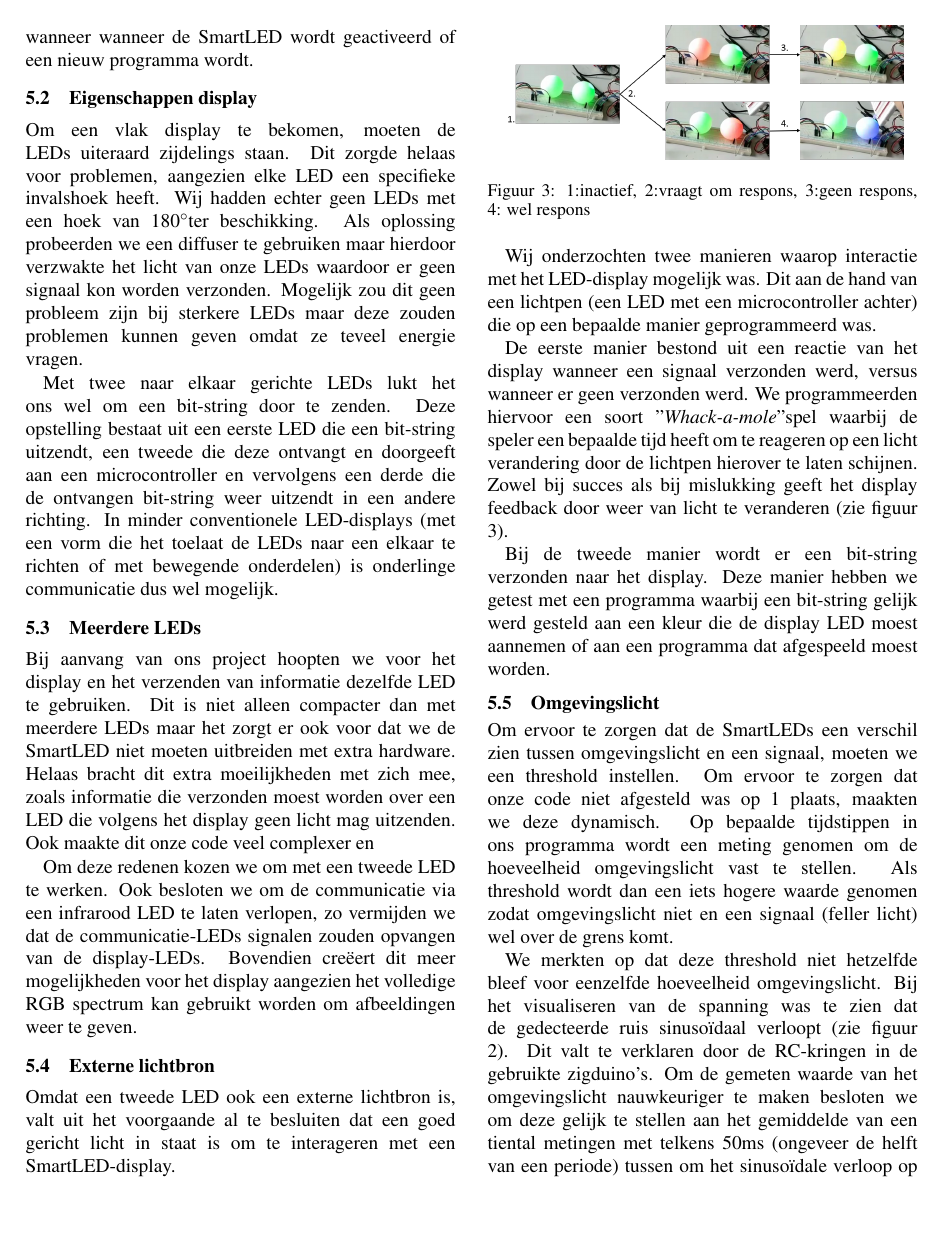
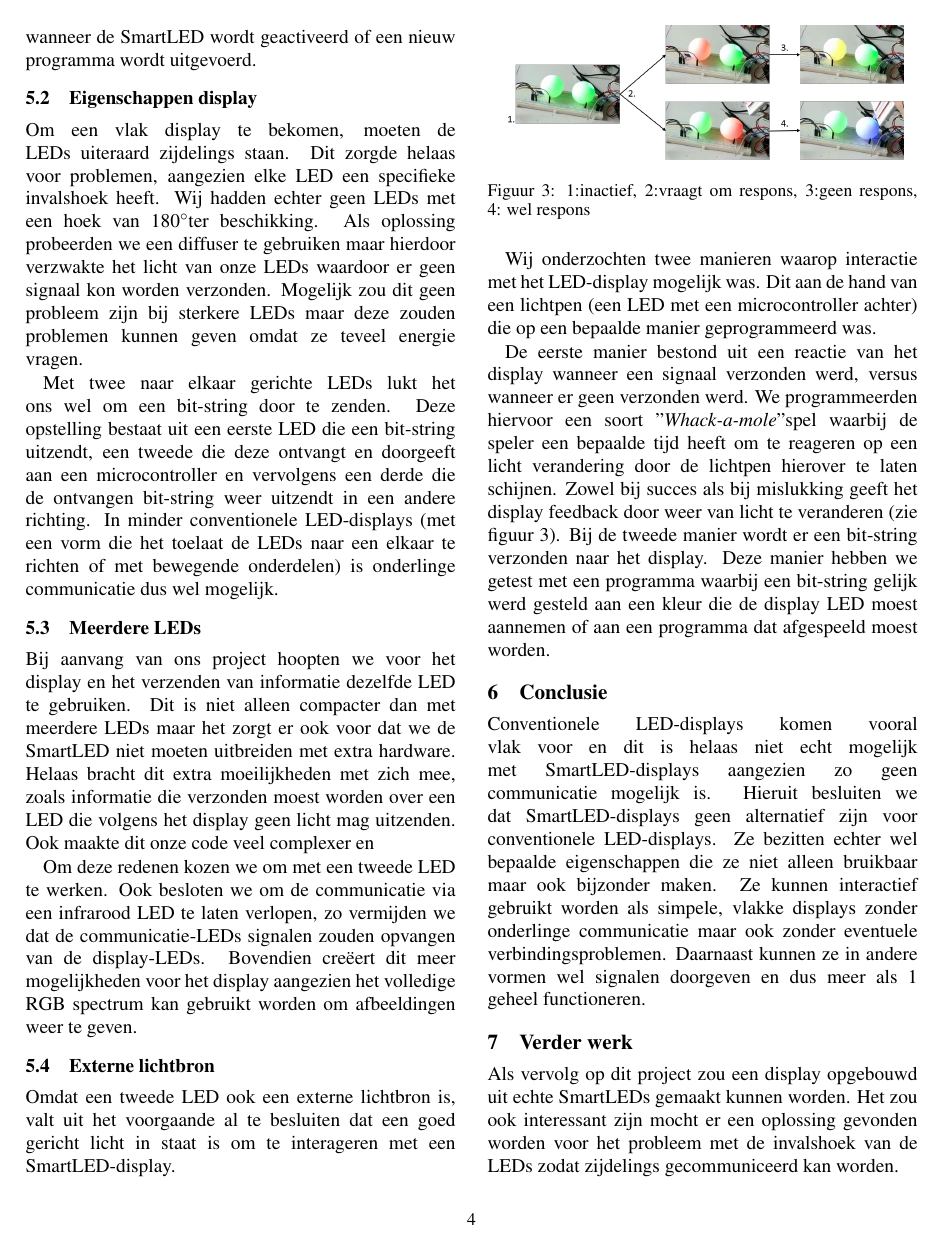
Before and after one commit to Gwenvere/WVsmartLedsDisplays, a LaTeX paper (Paper/paper.tex): page 4 of 5. Compiled offline with pdfLaTeX.

Commit message:
Update paper
Enkele schrijffouten verbeterd
Pagina nummering toegevoegd
"5.5 Omgevingslicht" verwijderd aangezien dit al eerder wordt aangehaald ("threshold")
Lichte uitbreiding van conclusie

```diff
--- a/Paper/paper.tex
+++ b/Paper/paper.tex
@@ -22,6 +22,7 @@ Wouter Jochems\\
 KU Leuven\\
 wouter.jochems@student.kuleuven.be}
 
+\pagenumbering{arabic}
 
 \begin{document}
 \fontsize{11pt}{13pt}\selectfont
@@ -137,7 +136,7 @@ Wanneer we de gemeten waarde zonder lichtinput plotten krijgen we een duidelijk
 \end{figure}
 
 Om de gemeten waarde van het omgevingslicht nauwkeuriger te maken besloten we om deze gelijk te stellen aan het gemiddelde van tien metingen met telkens 50ms (ongeveer de helft van een periode) tussen om het sinusoïdale verloop op te vangen. Hierbij tellen we een waarde op, die groter is dan de amplitude van de sinus golf, en bekomen zo onze threshold.
-Voor ons onderzoek volstaat het om de threshold te bepalen wanneer wanneer de SmartLED wordt geactiveerd of een nieuw programma wordt.
+Voor ons onderzoek volstaat het om de threshold te bepalen wanneer de SmartLED wordt geactiveerd of een nieuw programma wordt uitgevoerd.
 
 \subsection{Eigenschappen display}
 
@@ -162,19 +161,11 @@ De eerste manier bestond uit een reactie van het display wanneer een signaal ver
 \caption{1:inactief, 2:vraagt om respons, 3:geen respons, \mbox{4: wel respons}}
 \label{fig:mole}
 \end{figure}
-
 Bij de tweede manier wordt er een bit-string verzonden naar het display. Deze manier hebben we getest met een programma waarbij een bit-string gelijk werd gesteld aan een kleur die de display LED moest aannemen of aan een programma dat afgespeeld moest worden.
-
-\subsection{Omgevingslicht}
-Om ervoor te zorgen dat de SmartLEDs een verschil zien tussen omgevingslicht en een signaal, moeten we een threshold instellen. Om ervoor te zorgen dat onze code niet afgesteld was op 1 plaats, maakten we deze dynamisch. Op bepaalde tijdstippen in ons programma wordt een meting genomen om de hoeveelheid omgevingslicht vast te stellen. Als threshold wordt dan een iets hogere waarde genomen zodat omgevingslicht niet en een signaal (feller licht) wel over de grens komt.
-
-
-
-We merkten op dat deze threshold niet hetzelfde bleef voor eenzelfde hoeveelheid omgevingslicht. Bij het visualiseren van de spanning was te zien dat de gedecteerde ruis sinusoïdaal verloopt (zie figuur \ref{fig:ruis}). Dit valt te verklaren door de RC-kringen in de gebruikte zigduino's. Om de gemeten waarde van het omgevingslicht nauwkeuriger te maken besloten we om deze gelijk te stellen aan het gemiddelde van een tiental metingen met telkens 50ms (ongeveer de helft van een periode) tussen om het sinusoïdale verloop op te vangen. Hierbij tellen we opnieuw een waarde op, vergelijkbaar met de amplitude van de sinus golf, en bekomen zo onze threshold. Dit proces wordt weer meerdere keren herhaald doorheen de uitvoering van het programma.
 
 
 \section{Conclusie}
-We concluderen dat SmartLED-displays geen alternatief zijn voor conventionele LED-displays maar dat ze toch over bepaalde eigenschappen beschikken die ze niet alleen bruikbaar maar ook bijzonder maken. Ze kunnen interactief gebruikt worden als simpele, vlakke displays zonder onderlinge communicatie maar ook zonder eventuele verbindingsproblemen. Daarnaast kunnen ze in andere vormen wel signalen doorgeven en dus meer als 1 geheel functioneren.
+Conventionele LED-displays komen vooral vlak voor en dit is helaas niet echt mogelijk met SmartLED-displays aangezien zo geen communicatie mogelijk is. Hieruit besluiten we dat SmartLED-displays geen alternatief zijn voor conventionele LED-displays. Ze bezitten echter wel bepaalde eigenschappen die ze niet alleen bruikbaar maar ook bijzonder maken. Ze kunnen interactief gebruikt worden als simpele, vlakke displays zonder onderlinge communicatie maar ook zonder eventuele verbindingsproblemen. Daarnaast kunnen ze in andere vormen wel signalen doorgeven en dus meer als 1 geheel functioneren.
 
 
 \section{Verder werk}
```
Also changed, not shown: Paper/ijcai11.sty (+1 -2 lines), Paper/paper.pdf, Paper/paper.tex (4 more changed lines), 1 other file.
